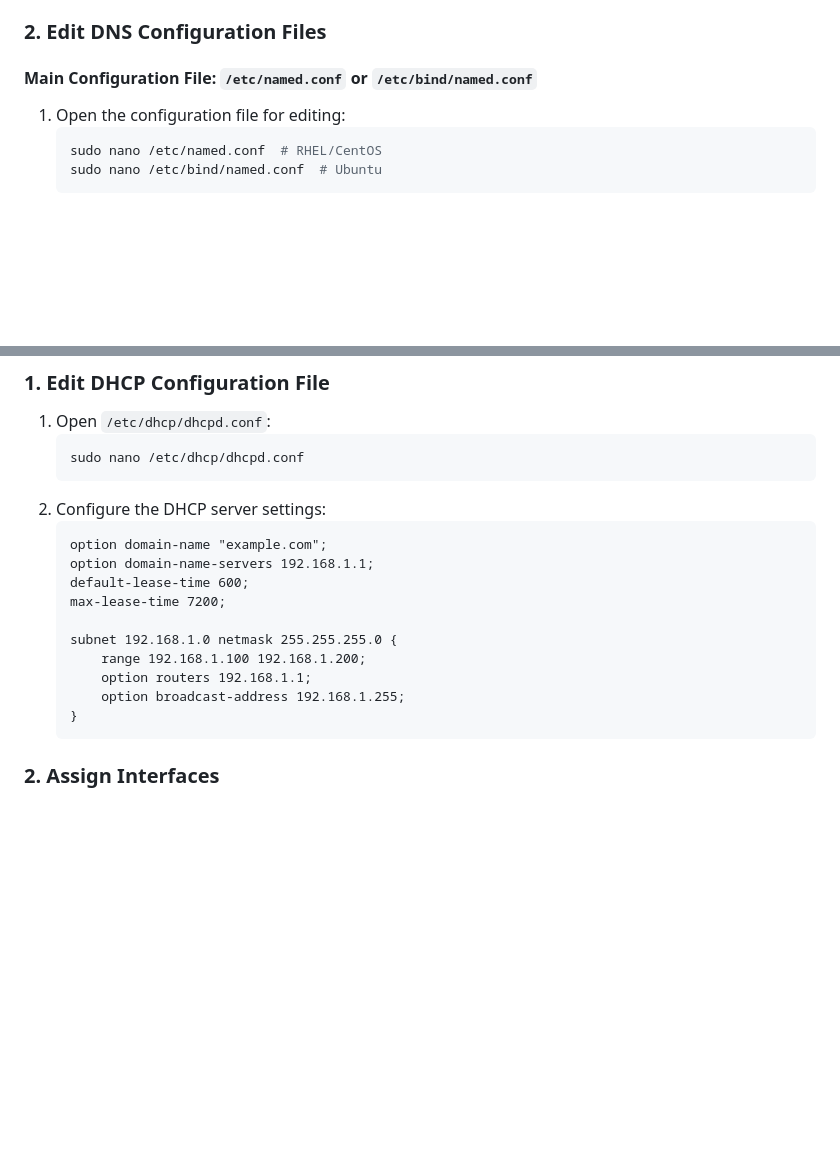
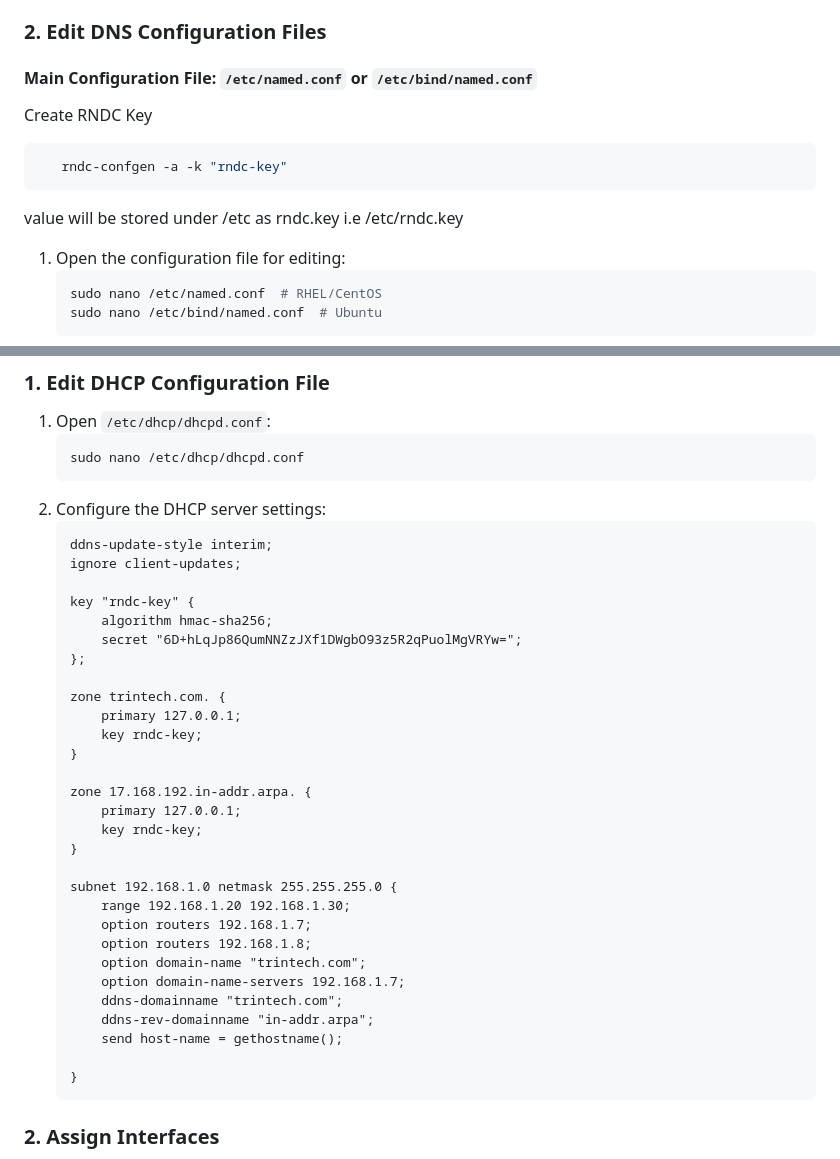
Before and after one commit to krishna-kishore-reddy/OKDCluster, a Markdown page: README.md, 2 parts joined by grey strips. Rendered like a GitHub page; blank space fills up the shorter version.

````diff
--- a/README.md
+++ b/README.md
@@ -39,6 +39,13 @@ sudo hostnamectl set-hostname dns-server
 ### 2. **Edit DNS Configuration Files**
 
 #### Main Configuration File: `/etc/named.conf` or `/etc/bind/named.conf`
+
+Create RNDC Key
+
+```bash
+   rndc-confgen -a -k "rndc-key"
+```
+value will be stored under /etc as rndc.key i.e /etc/rndc.key
 
 1. Open the configuration file for editing:
    ```bash
@@ -171,15 +178,34 @@ dig @192.168.1.1 example.com
    ```
 2. Configure the DHCP server settings:
    ```
-   option domain-name "example.com";
-   option domain-name-servers 192.168.1.1;
-   default-lease-time 600;
-   max-lease-time 7200;
+   ddns-update-style interim;
+   ignore client-updates;
+
+   key "rndc-key" {
+       algorithm hmac-sha256;
+       secret "6D+hLqJp86QumNNZzJXf1DWgbO93z5R2qPuolMgVRYw=";
+   };
+
+   zone trintech.com. {
+       primary 127.0.0.1;
+       key rndc-key;
+   }
+
+   zone 17.168.192.in-addr.arpa. {
+       primary 127.0.0.1;
+       key rndc-key;
+   }
 
    subnet 192.168.1.0 netmask 255.255.255.0 {
-       range 192.168.1.100 192.168.1.200;
-       option routers 192.168.1.1;
-       option broadcast-address 192.168.1.255;
+       range 192.168.1.20 192.168.1.30;
+       option routers 192.168.1.7;
+       option routers 192.168.1.8;
+       option domain-name "trintech.com";
+       option domain-name-servers 192.168.1.7;
+       ddns-domainname "trintech.com";
+       ddns-rev-domainname "in-addr.arpa";
+       send host-name = gethostname();
+
    }
    ```
 
````
